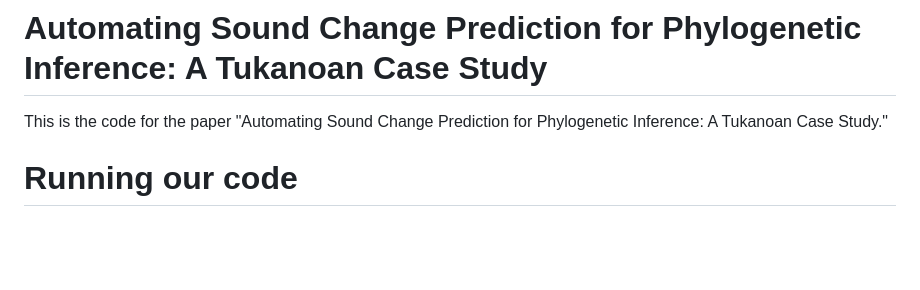
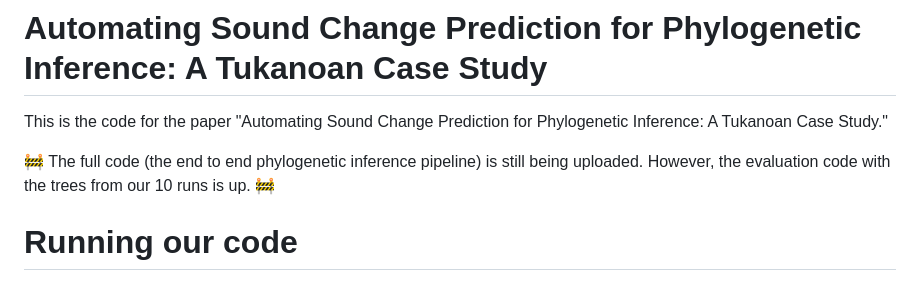
Before and after one commit to cmu-llab/aiscp, a Markdown page: README.md, the part around the change. GitHub-like rendering; blank space fills up the shorter version.

Commit message:
doc: add status of code repo

```diff
--- a/README.md
+++ b/README.md
@@ -2,6 +2,7 @@
 
 This is the code for the paper "Automating Sound Change Prediction for Phylogenetic Inference: A Tukanoan Case Study."
 
+🚧 The full code (the end to end phylogenetic inference pipeline) is still being uploaded. However, the evaluation code with the trees from our 10 runs is up. 🚧
 
 # Running our code
 
```
